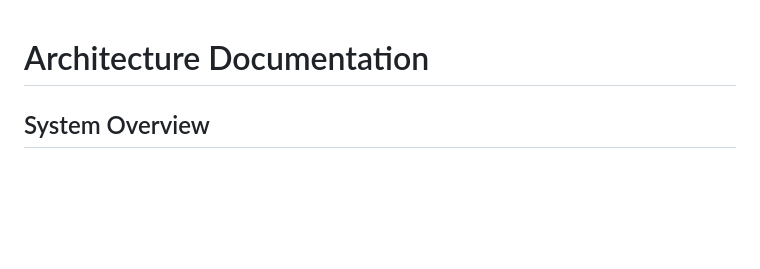
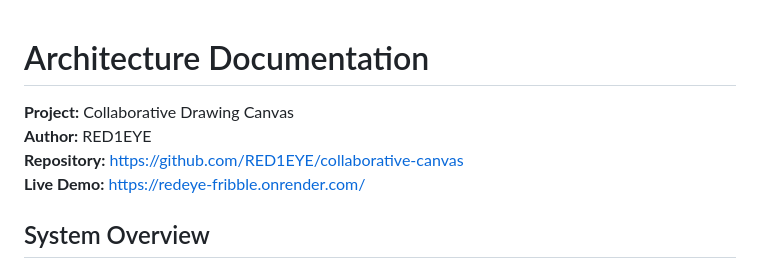
Before and after one commit to RED1EYE/collaborative-canvas, a Markdown page: ARCHITECTURE.md, the part around the change. Rendered like a GitHub page; blank space fills up the shorter version.

Commit message:
Enhance architecture documentation with project info
Added project details and live demo link to architecture documentation.

```diff
--- a/ARCHITECTURE.md
+++ b/ARCHITECTURE.md
@@ -1,4 +1,9 @@
 # Architecture Documentation
+
+**Project:** Collaborative Drawing Canvas
+**Author:** RED1EYE
+**Repository:** https://github.com/RED1EYE/collaborative-canvas
+**Live Demo:** https://redeye-fribble.onrender.com/
 
 ## System Overview
 
```
